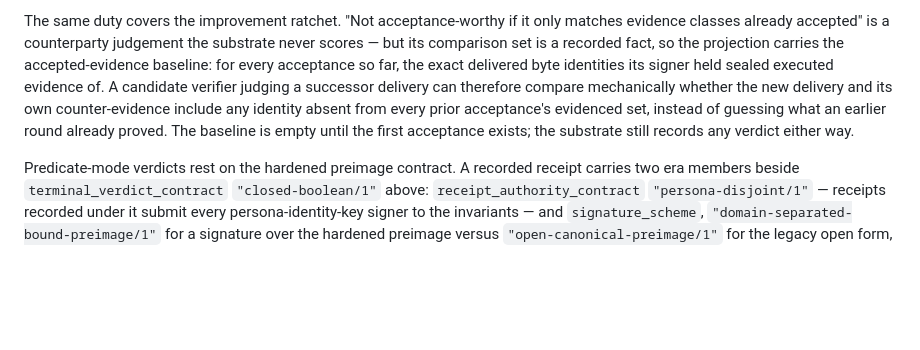
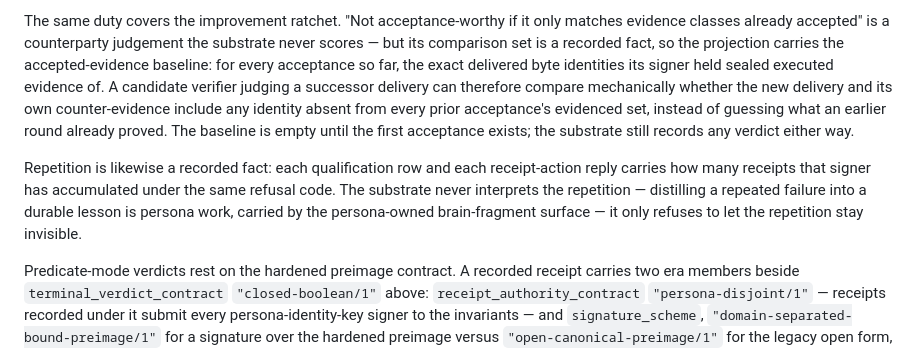
Before and after one commit to ai-personas/ai-personas-design, a Markdown page: 03_TASKS.md, the part around the change. GitHub-like rendering; blank space fills up the shorter version.

Commit message:
Repetition is a recorded fact; distillation is persona work
Co-Authored-By: Claude Fable 5 <noreply@anthropic.com>

```diff
--- a/03_TASKS.md
+++ b/03_TASKS.md
@@ -690,6 +690,13 @@ instead of guessing what an earlier round already proved. The baseline is
 empty until the first acceptance exists; the substrate still records any
 verdict either way.
 
+Repetition is likewise a recorded fact: each qualification row and each
+receipt-action reply carries how many receipts that signer has accumulated
+under the same refusal code. The substrate never interprets the repetition
+— distilling a repeated failure into a durable lesson is persona work,
+carried by the persona-owned brain-fragment surface — it only refuses to
+let the repetition stay invisible.
+
 Predicate-mode verdicts rest on the hardened preimage contract. A recorded
 receipt carries two era members beside `terminal_verdict_contract`
 `"closed-boolean/1"` above: `receipt_authority_contract`
```
